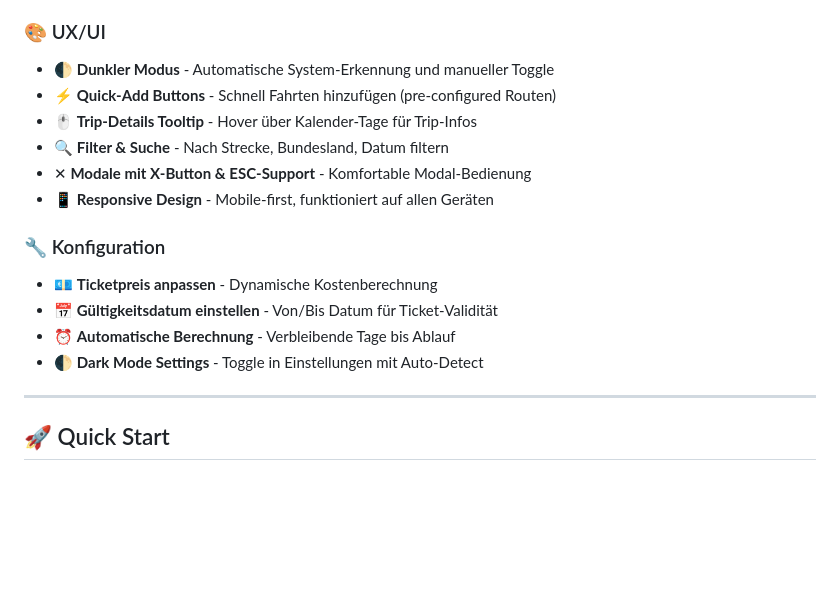
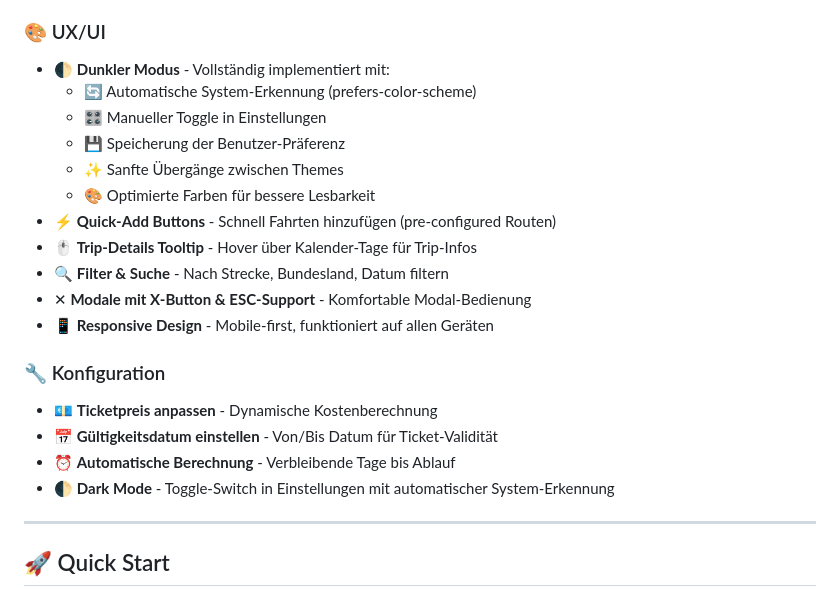
Before and after one commit to jhoelzl/klimaticket-rechner, a Markdown page: README.md, the part around the change. GitHub-like rendering; blank space fills up the shorter version.

```diff
--- a/README.md
+++ b/README.md
@@ -24,7 +24,12 @@ Eine vollständige Web-App zum Tracken von Bahnfahrten, Kostenberechnung und int
 - 🔐 **Authentifizierung** - Email-basiertes Login mit Supabase Auth
 
 ### 🎨 UX/UI
-- 🌓 **Dunkler Modus** - Automatische System-Erkennung und manueller Toggle
+- 🌓 **Dunkler Modus** - Vollständig implementiert mit:
+  - 🔄 Automatische System-Erkennung (prefers-color-scheme)
+  - 🎛️ Manueller Toggle in Einstellungen
+  - 💾 Speicherung der Benutzer-Präferenz
+  - ✨ Sanfte Übergänge zwischen Themes
+  - 🎨 Optimierte Farben für bessere Lesbarkeit
 - ⚡ **Quick-Add Buttons** - Schnell Fahrten hinzufügen (pre-configured Routen)
 - 🖱️ **Trip-Details Tooltip** - Hover über Kalender-Tage für Trip-Infos
 - 🔍 **Filter & Suche** - Nach Strecke, Bundesland, Datum filtern
@@ -35,7 +40,7 @@ Eine vollständige Web-App zum Tracken von Bahnfahrten, Kostenberechnung und int
 - 💶 **Ticketpreis anpassen** - Dynamische Kostenberechnung
 - 📅 **Gültigkeitsdatum einstellen** - Von/Bis Datum für Ticket-Validität
 - ⏰ **Automatische Berechnung** - Verbleibende Tage bis Ablauf
-- 🌓 **Dark Mode Settings** - Toggle in Einstellungen mit Auto-Detect
+- 🌓 **Dark Mode** - Toggle-Switch in Einstellungen mit automatischer System-Erkennung
 
 ---
 
```
Also changed, not shown: FEATURES.md (+8 -3 lines).
